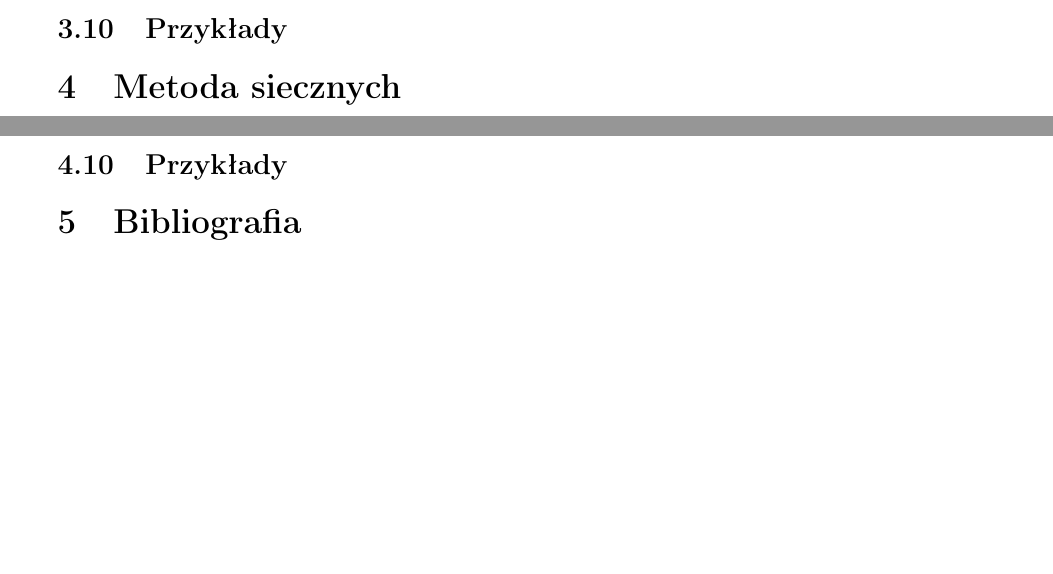
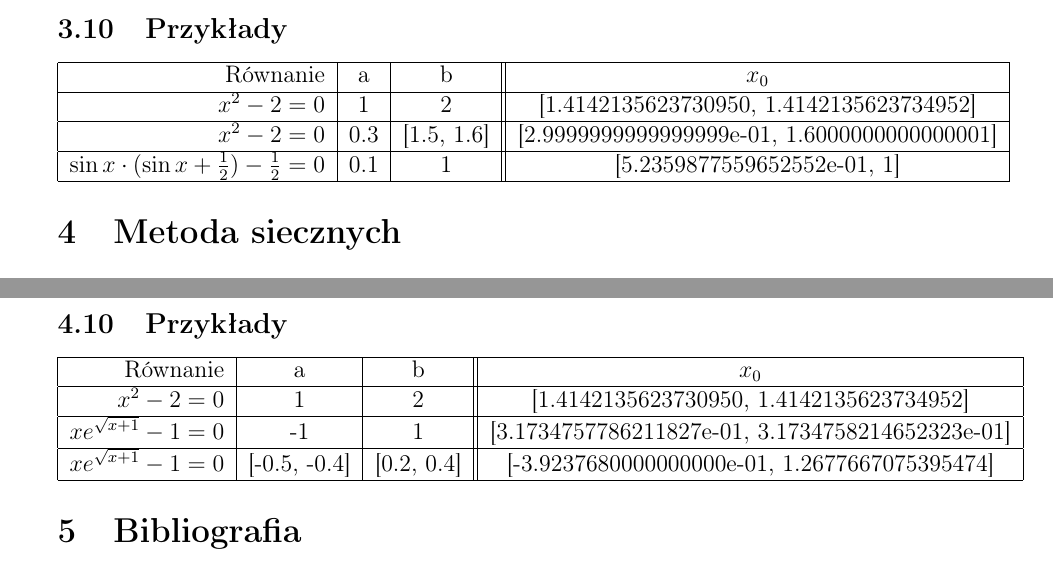
Before and after one commit to hejmsdz/NonLinear, a LaTeX document (docs/NonLinear.tex): two parts of pages 6 and 7 of 7 before the commit and two parts of pages 6 and 8 of 8 after it, joined at a grey line, cut so that both start at the same text, the shorter picture padded with empty space. Compiled offline with pdfLaTeX.

Commit message:
Add examples

```diff
--- a/docs/NonLinear.tex
+++ b/docs/NonLinear.tex
@@ -179,8 +181,16 @@
 		\subsection{Kod źródłowy}
 			\inputminted[firstline=3, lastline=36]{c++}{../solvers/regulafalsi.cpp}
 
+		\subsection{Przykłady}
+			\begin{tabular}{|r|c|c||c|}
+				\hline
+				Równanie & a & b & $x_0$ \\\hline
 
-		\subsection{Przykłady}
+				$x^2 - 2 = 0$ & 1 & 2 & [1.4142135623730950, 1.4142135623734952]\\\hline
+				$x^2 - 2 = 0$ & 0.3 & [1.5, 1.6] & [2.9999999999999999e-01, 1.6000000000000001]\\\hline
+				$\sin{x} \cdot (\sin{x} + \frac{1}{2}) - \frac{1}{2} = 0$ & 0.1 & 1 & [5.2359877559652552e-01, 1] \\\hline
+
+			\end{tabular}
 
 	\section{Metoda siecznych}
 		\subsection{Zastosowanie}
@@ -226,6 +236,15 @@
 			\inputminted[firstline=6, lastline=39]{c++}{../solvers/secant.cpp}
 
 		\subsection{Przykłady}
+			\begin{tabular}{|r|c|c||c|}
+				\hline
+				Równanie & a & b & $x_0$ \\\hline
+
+				$x^2 - 2 = 0$ & 1 & 2 & [1.4142135623730950, 1.4142135623734952]\\\hline
+				$xe^{\sqrt{x+1}} - 1 = 0$ & -1 & 1 & [3.1734757786211827e-01, 3.1734758214652323e-01]\\\hline
+				$xe^{\sqrt{x+1}} - 1 = 0$ & [-0.5, -0.4] & [0.2, 0.4] & [-3.9237680000000000e-01, 1.2677667075395474]\\\hline
+
+			\end{tabular}
 
 	\section{Bibliografia}
 		\begin{itemize}
```
Also changed, not shown: docs/NonLinear.pdf, docs/NonLinear.tex (12 more changed lines).
